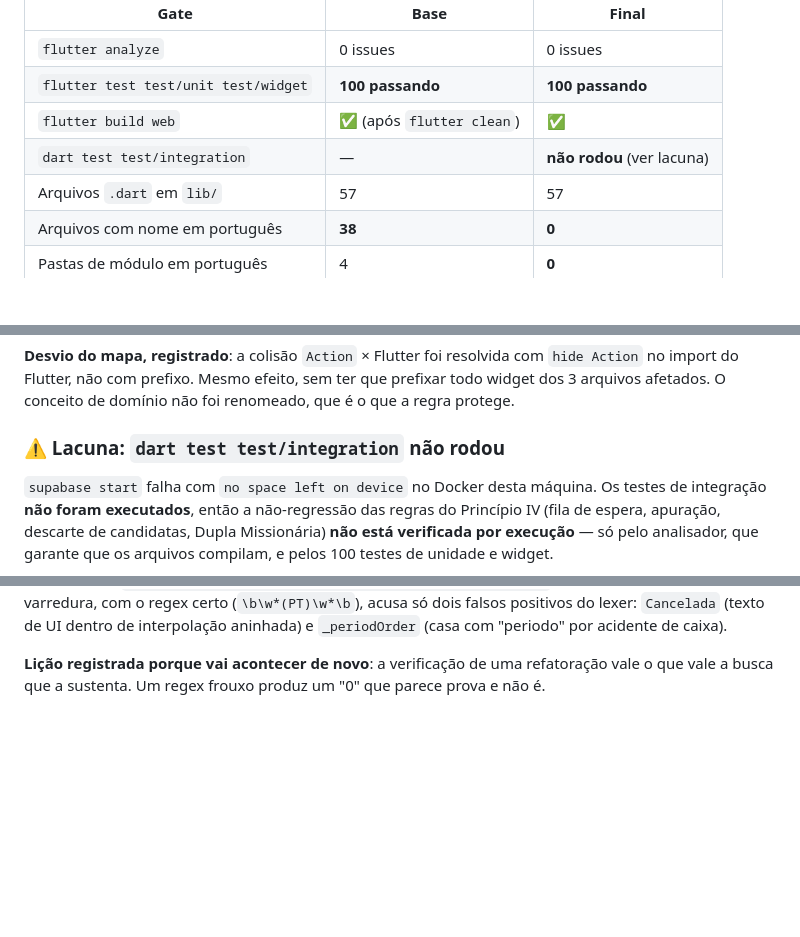
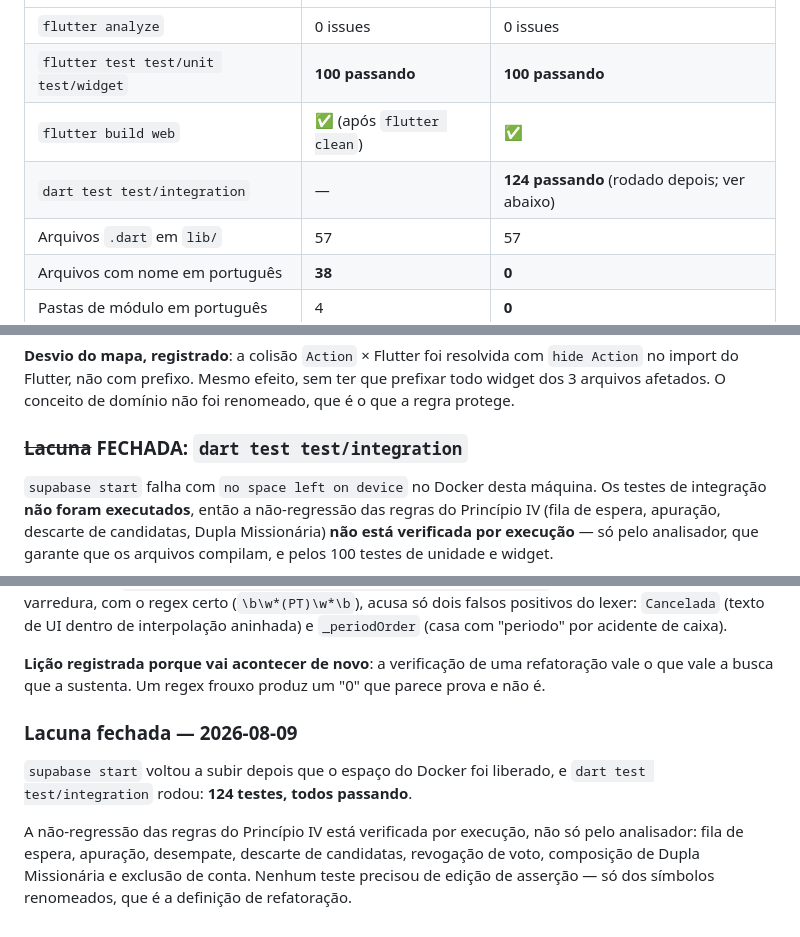
Before and after one commit to JDaniielC/iasd-conecta, a Markdown page: specs/012-identificadores-em-ingles/tasks.md, 3 parts joined by grey strips. Drawn GitHub-style; blank space fills up the shorter version.

Commit message:
docs(012): fecha a lacuna dos testes de integração
Com o Docker liberado, supabase start subiu e dart test test/integration
rodou pela primeira vez: 124 testes, todos passando.

O rename não quebrou nenhuma regra de banco. A não-regressão do
Princípio IV está verificada por execução: fila de espera, apuração,
desempate, descarte de candidatas, revogação de voto, Dupla Missionária
e exclusão de conta. Nenhuma asserção precisou mudar — só os símbolos
renomeados.

Co-Authored-By: Claude Opus 5 (1M context) <noreply@anthropic.com>

```diff
--- a/specs/012-identificadores-em-ingles/tasks.md
+++ b/specs/012-identificadores-em-ingles/tasks.md
@@ -217,7 +217,7 @@ Implementado em `012-identificadores-em-ingles`, 10 commits.
 | `flutter analyze` | 0 issues | 0 issues |
 | `flutter test test/unit test/widget` | **100 passando** | **100 passando** |
 | `flutter build web` | ✅ (após `flutter clean`) | ✅ |
-| `dart test test/integration` | — | **não rodou** (ver lacuna) |
+| `dart test test/integration` | — | **124 passando** (rodado depois; ver abaixo) |
 | Arquivos `.dart` em `lib/` | 57 | 57 |
 | Arquivos com nome em português | **38** | **0** |
 | Pastas de módulo em português | 4 | **0** |
@@ -246,7 +246,7 @@ de `research.md` D-001 funcionou exatamente como previsto.
 prefixar todo widget dos 3 arquivos afetados. O conceito de domínio não foi
 renomeado, que é o que a regra protege.
 
-### ⚠️ Lacuna: `dart test test/integration` não rodou
+### ~~Lacuna~~ FECHADA: `dart test test/integration`
 
 `supabase start` falha com `no space left on device` no Docker desta máquina. Os
 testes de integração **não foram executados**, então a não-regressão das regras do
@@ -280,3 +280,15 @@ e `_periodOrder` (casa com "periodo" por acidente de caixa).
 **Lição registrada porque vai acontecer de novo**: a verificação de uma refatoração
 vale o que vale a busca que a sustenta. Um regex frouxo produz um "0" que parece
 prova e não é.
+
+
+### Lacuna fechada — 2026-08-09
+
+`supabase start` voltou a subir depois que o espaço do Docker foi liberado, e
+`dart test test/integration` rodou: **124 testes, todos passando**.
+
+A não-regressão das regras do Princípio IV está verificada por execução, não só
+pelo analisador: fila de espera, apuração, desempate, descarte de candidatas,
+revogação de voto, composição de Dupla Missionária e exclusão de conta. Nenhum
+teste precisou de edição de asserção — só dos símbolos renomeados, que é a
+definição de refatoração.
```
